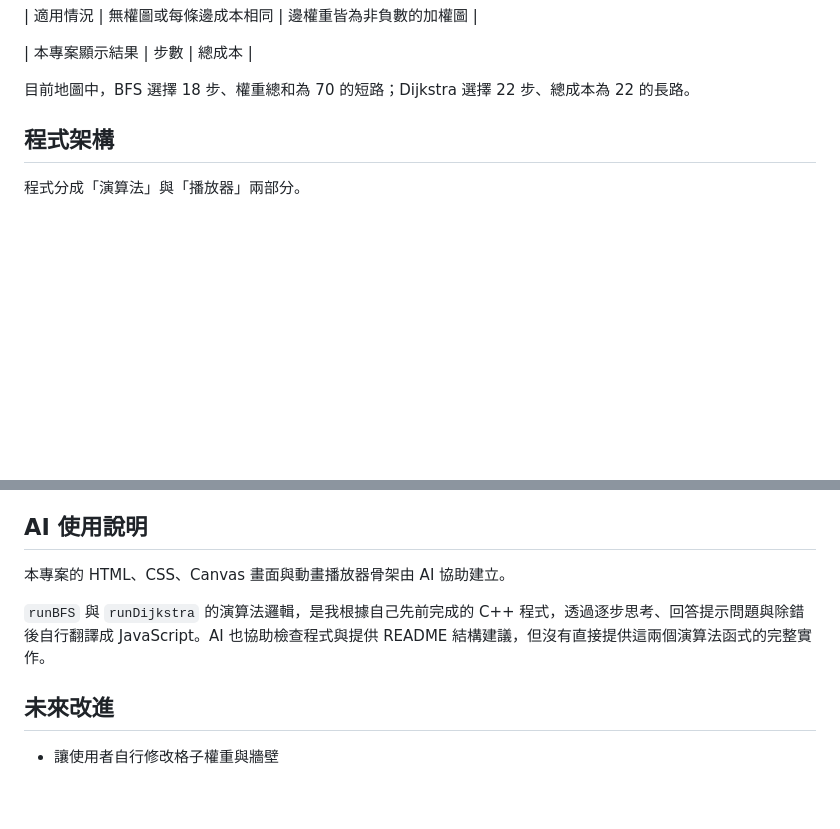
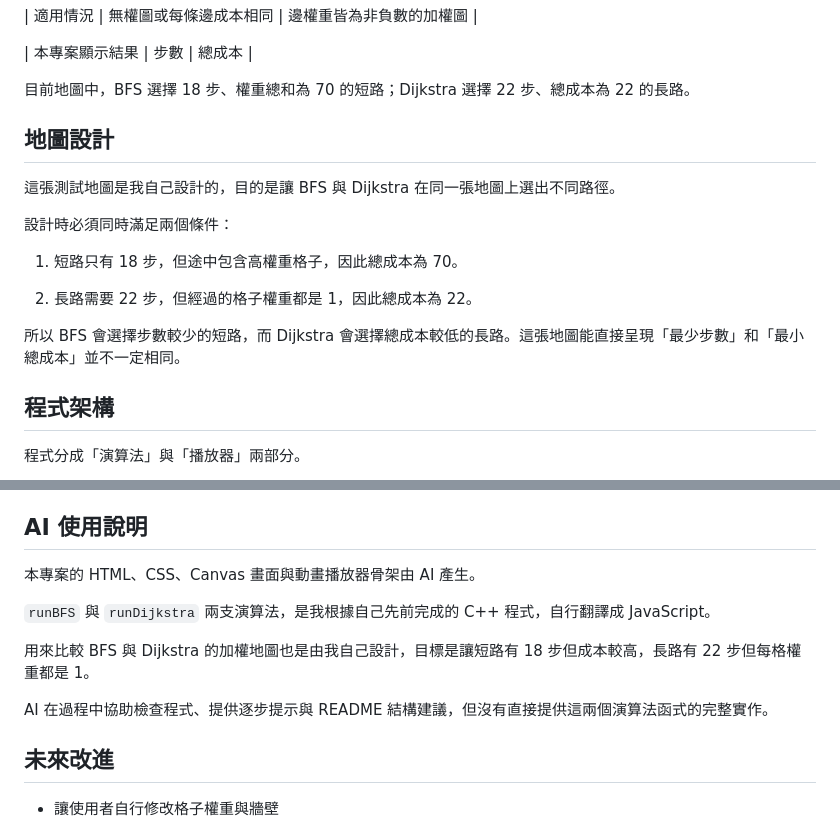
Before and after one commit to junweikau-star/cpp-algorithm-learning, a Markdown page: visualizer/README.md, 2 parts joined by grey strips. Rendered like a GitHub page; blank space fills up the shorter version.

Commit message:
Document custom comparison map and AI usage

```diff
--- a/visualizer/README.md
+++ b/visualizer/README.md
@@ -87,6 +87,28 @@
 
 
 目前地圖中，BFS 選擇 18 步、權重總和為 70 的短路；Dijkstra 選擇 22 步、總成本為 22 的長路。
+
+
+
+## 地圖設計
+
+
+
+這張測試地圖是我自己設計的，目的是讓 BFS 與 Dijkstra 在同一張地圖上選出不同路徑。
+
+
+
+設計時必須同時滿足兩個條件：
+
+
+
+1. 短路只有 18 步，但途中包含高權重格子，因此總成本為 70。
+
+2. 長路需要 22 步，但經過的格子權重都是 1，因此總成本為 22。
+
+
+
+所以 BFS 會選擇步數較少的短路，而 Dijkstra 會選擇總成本較低的長路。這張地圖能直接呈現「最少步數」和「最小總成本」並不一定相同。
 
 
 
@@ -206,11 +228,19 @@ BFS 只在意到達終點需要幾步，即使途中經過高權重格子也不
 
 
 
-本專案的 HTML、CSS、Canvas 畫面與動畫播放器骨架由 AI 協助建立。
+本專案的 HTML、CSS、Canvas 畫面與動畫播放器骨架由 AI 產生。
 
 
 
-`runBFS` 與 `runDijkstra` 的演算法邏輯，是我根據自己先前完成的 C++ 程式，透過逐步思考、回答提示問題與除錯後自行翻譯成 JavaScript。AI 也協助檢查程式與提供 README 結構建議，但沒有直接提供這兩個演算法函式的完整實作。
+`runBFS` 與 `runDijkstra` 兩支演算法，是我根據自己先前完成的 C++ 程式，自行翻譯成 JavaScript。
+
+
+
+用來比較 BFS 與 Dijkstra 的加權地圖也是由我自己設計，目標是讓短路有 18 步但成本較高，長路有 22 步但每格權重都是 1。
+
+
+
+AI 在過程中協助檢查程式、提供逐步提示與 README 結構建議，但沒有直接提供這兩個演算法函式的完整實作。
 
 
 
```
